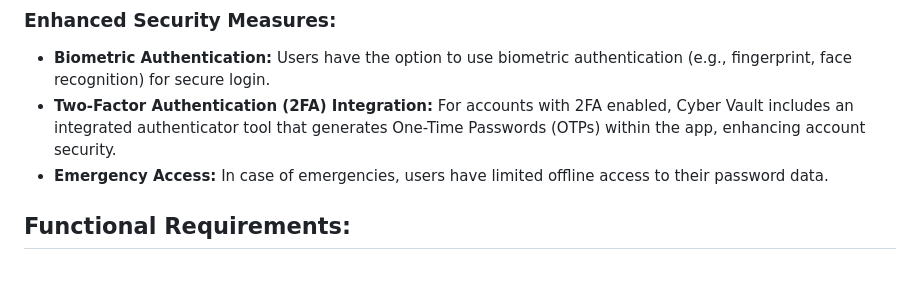
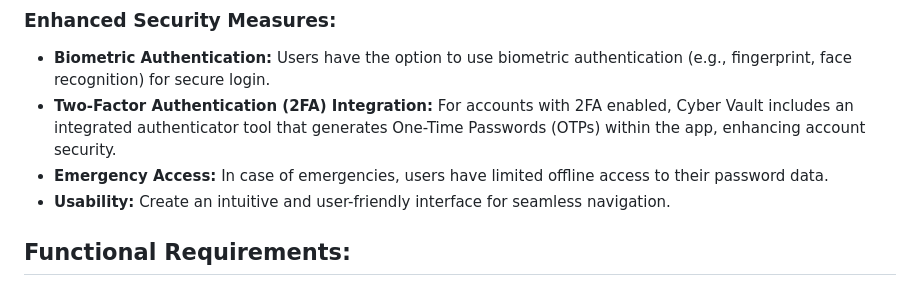
Before and after one commit to affan-ch/Cyber-Vault, a Markdown page: README.md, the part around the change. Drawn GitHub-style.

Commit message:
Usability.md

```diff
--- a/README.md
+++ b/README.md
@@ -35,6 +35,7 @@ Cyber Vault provides a secure and user-friendly vault to store and manage a wide
 -  **Biometric Authentication:** Users have the option to use biometric authentication (e.g., fingerprint, face recognition) for secure login.
 -  **Two-Factor Authentication (2FA) Integration:** For accounts with 2FA enabled, Cyber Vault includes an integrated authenticator tool that generates One-Time Passwords (OTPs) within the app, enhancing account security.
 -  **Emergency Access:** In case of emergencies, users have limited offline access to their password data.
+-  **Usability:** Create an intuitive and user-friendly interface for seamless navigation.
 
 ## Functional Requirements:
 ### User Registration:
```
